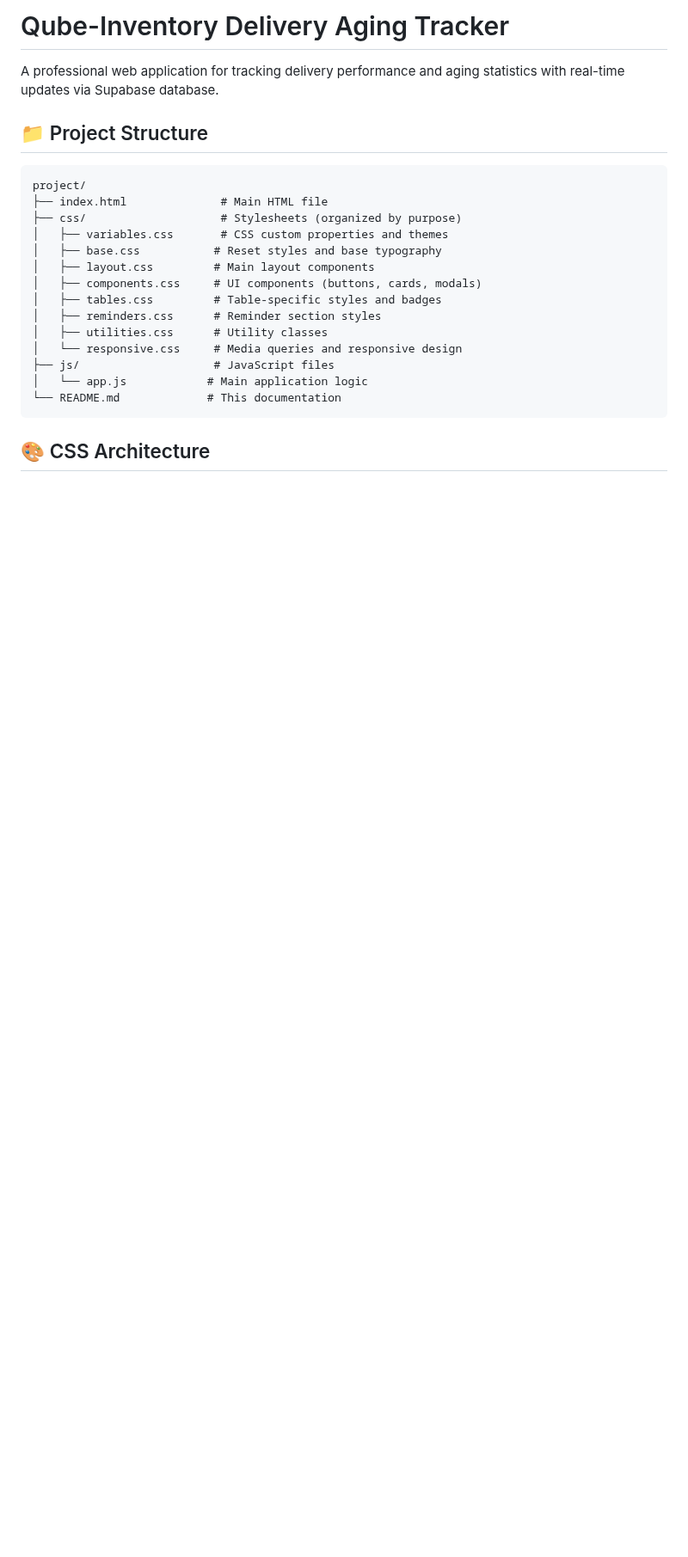
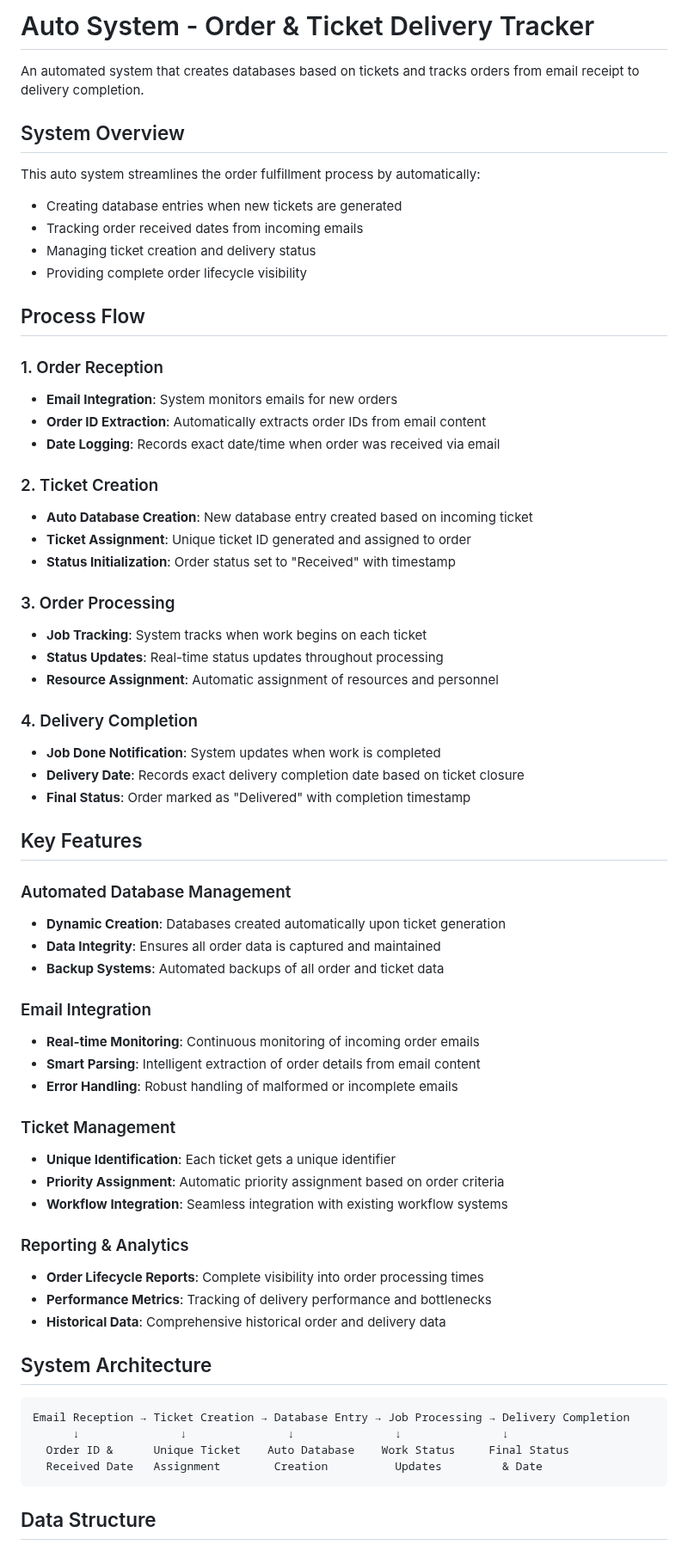
Before and after one commit to nxsmlx/qube-inventory-tracker, a Markdown page: README.md, the part around one of its changes. Shown at 86% size. GitHub-like rendering; blank space fills up the shorter version.

````diff
--- a/README.md
+++ b/README.md
@@ -1,25 +1,67 @@
-# Qube-Inventory Delivery Aging Tracker
+# Auto System - Order & Ticket Delivery Tracker
 
-A professional web application for tracking delivery performance and aging statistics with real-time updates via Supabase database.
+An automated system that creates databases based on tickets and tracks orders from email receipt to delivery completion.
 
-## 📁 Project Structure
+## System Overview
+
+This auto system streamlines the order fulfillment process by automatically:
+- Creating database entries when new tickets are generated
+- Tracking order received dates from incoming emails
+- Managing ticket creation and delivery status
+- Providing complete order lifecycle visibility
+
+## Process Flow
+
+### 1. Order Reception
+- **Email Integration**: System monitors emails for new orders
+- **Order ID Extraction**: Automatically extracts order IDs from email content
+- **Date Logging**: Records exact date/time when order was received via email
+
+### 2. Ticket Creation
+- **Auto Database Creation**: New database entry created based on incoming ticket
+- **Ticket Assignment**: Unique ticket ID generated and assigned to order
+- **Status Initialization**: Order status set to "Received" with timestamp
+
+### 3. Order Processing
+- **Job Tracking**: System tracks when work begins on each ticket
+- **Status Updates**: Real-time status updates throughout processing
+- **Resource Assignment**: Automatic assignment of resources and personnel
+
+### 4. Delivery Completion
+- **Job Done Notification**: System updates when work is completed
+- **Delivery Date**: Records exact delivery completion date based on ticket closure
+- **Final Status**: Order marked as "Delivered" with completion timestamp
+
+## Key Features
+
+### Automated Database Management
+- **Dynamic Creation**: Databases created automatically upon ticket generation
+- **Data Integrity**: Ensures all order data is captured and maintained
+- **Backup Systems**: Automated backups of all order and ticket data
+
+### Email Integration
+- **Real-time Monitoring**: Continuous monitoring of incoming order emails
+- **Smart Parsing**: Intelligent extraction of order details from email content
+- **Error Handling**: Robust handling of malformed or incomplete emails
+
+### Ticket Management
+- **Unique Identification**: Each ticket gets a unique identifier
+- **Priority Assignment**: Automatic priority assignment based on order criteria
+- **Workflow Integration**: Seamless integration with existing workflow systems
+
+### Reporting & Analytics
+- **Order Lifecycle Reports**: Complete visibility into order processing times
+- **Performance Metrics**: Tracking of delivery performance and bottlenecks
+- **Historical Data**: Comprehensive historical order and delivery data
+
+## System Architecture
 
 ```
-project/
-├── index.html              # Main HTML file
-├── css/                    # Stylesheets (organized by purpose)
-│   ├── variables.css       # CSS custom properties and themes
-│   ├── base.css           # Reset styles and base typography
-│   ├── layout.css         # Main layout components
-│   ├── components.css     # UI components (buttons, cards, modals)
-│   ├── tables.css         # Table-specific styles and badges
-│   ├── reminders.css      # Reminder section styles
-│   ├── utilities.css      # Utility classes
-│   └── responsive.css     # Media queries and responsive design
-├── js/                    # JavaScript files
-│   └── app.js            # Main application logic
-└── README.md             # This documentation
+Email Reception → Ticket Creation → Database Entry → Job Processing → Delivery Completion
+      ↓               ↓               ↓               ↓               ↓
+  Order ID &      Unique Ticket    Auto Database    Work Status     Final Status
+  Received Date   Assignment        Creation          Updates         & Date
 ```
 
-## 🎨 CSS Architecture
+## Data Structure
 
````
Also changed, not shown: other parts of README.md (+55 -118 lines).
